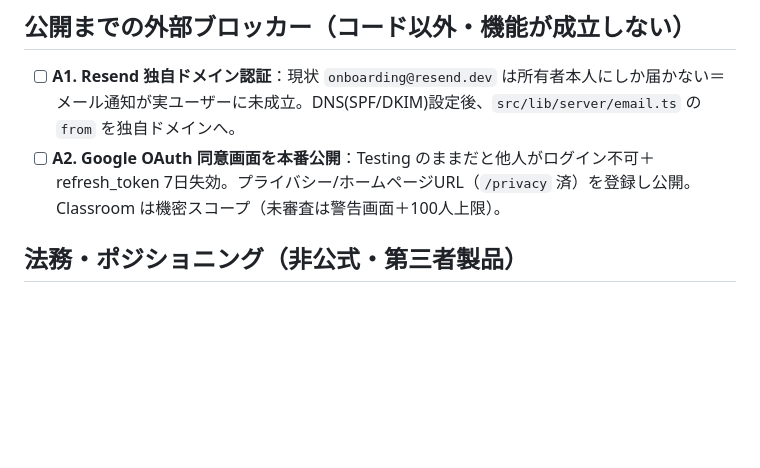
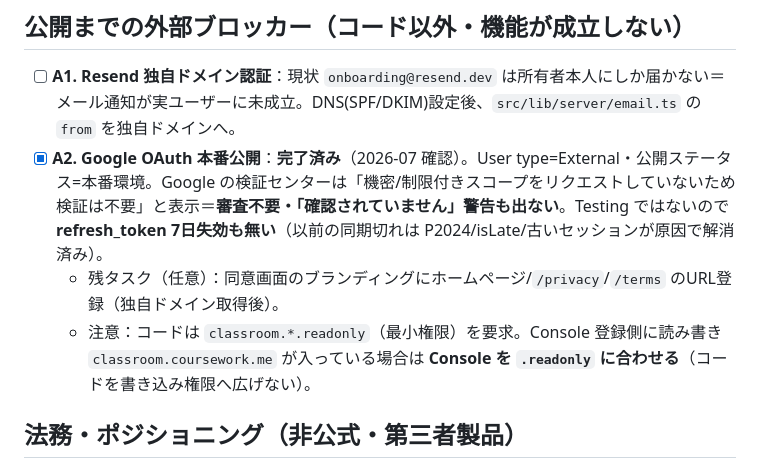
Before and after one commit to aaa-cloud-05/class-pilot, a Markdown page: docs/backlog.md, the part around the change. Rendered like a GitHub page; blank space fills up the shorter version.

Commit message:
docs: A2(OAuth本番公開)を完了に更新
External+本番環境で稼働、Googleの検証センターは検証不要と表示、
警告も出ないことを確認。refresh_token7日失効も該当せず。
残りはブランディングURL登録(任意・独自ドメイン後)。

Co-Authored-By: Claude Opus 4.8 <noreply@anthropic.com>

```diff
--- a/docs/backlog.md
+++ b/docs/backlog.md
@@ -4,7 +4,9 @@
 
 ## 公開までの外部ブロッカー（コード以外・機能が成立しない）
 - [ ] **A1. Resend 独自ドメイン認証**：現状 `onboarding@resend.dev` は所有者本人にしか届かない＝メール通知が実ユーザーに未成立。DNS(SPF/DKIM)設定後、`src/lib/server/email.ts` の `from` を独自ドメインへ。
-- [ ] **A2. Google OAuth 同意画面を本番公開**：Testing のままだと他人がログイン不可＋refresh_token 7日失効。プライバシー/ホームページURL（`/privacy` 済）を登録し公開。Classroom は機密スコープ（未審査は警告画面＋100人上限）。
+- [x] **A2. Google OAuth 本番公開**：**完了済み**（2026-07 確認）。User type=External・公開ステータス=本番環境。Google の検証センターは「機密/制限付きスコープをリクエストしていないため検証は不要」と表示＝**審査不要・「確認されていません」警告も出ない**。Testing ではないので **refresh_token 7日失効も無い**（以前の同期切れは P2024/isLate/古いセッションが原因で解消済み）。
+  - 残タスク（任意）：同意画面のブランディングにホームページ/`/privacy`/`/terms` のURL登録（独自ドメイン取得後）。
+  - 注意：コードは `classroom.*.readonly`（最小権限）を要求。Console 登録側に読み書き `classroom.coursework.me` が入っている場合は **Console を `.readonly` に合わせる**（コードを書き込み権限へ広げない）。
 
 ## 法務・ポジショニング（非公式・第三者製品）
 - [x] 🔴 **非提携の明示**：「Google LLC・日本データパシフィック株式会社（WebClass提供元）とは無関係の非公式ツール」をポリシー/ログインに明記（済。大学名は非公開）。
```
